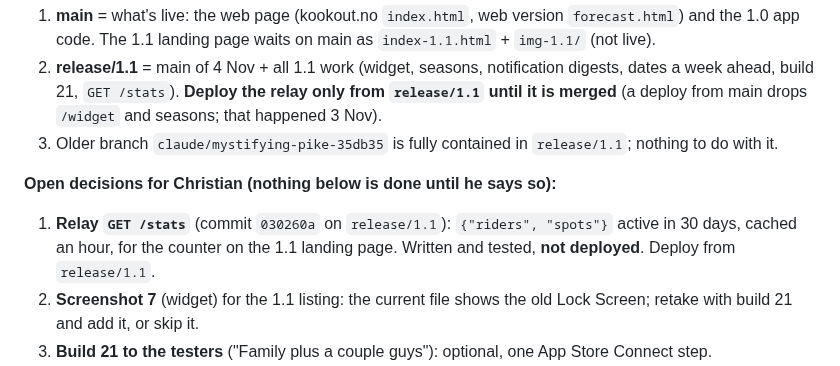
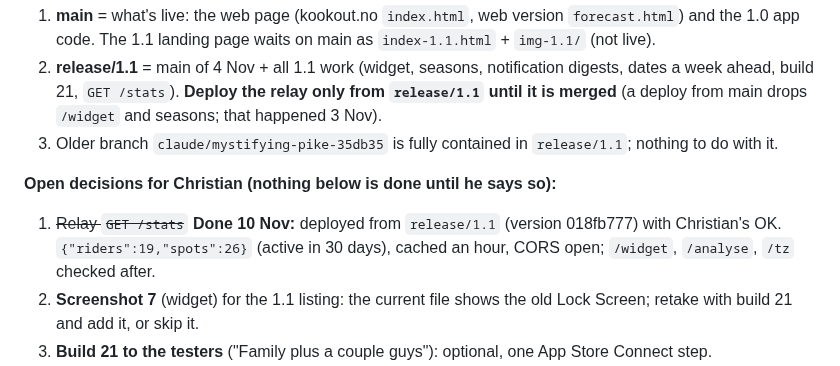
Before and after one commit to SnobGoblin/kookout, a Markdown page: CLAUDE.md, the part around the change. Drawn GitHub-style.

Commit message:
CLAUDE.md: relay GET /stats deployed from release/1.1 (10 Nov)
Co-Authored-By: Claude Opus 5.5 <noreply@anthropic.com>

```diff
--- a/CLAUDE.md
+++ b/CLAUDE.md
@@ -136,8 +136,8 @@ cd relay && npx wrangler d1 execute kookout --remote --command "SELECT …"
 3. Older branch `claude/mystifying-pike-35db35` is fully contained in `release/1.1`; nothing to do with it.
 
 **Open decisions for Christian (nothing below is done until he says so):**
-1. **Relay `GET /stats`** (commit `030260a` on `release/1.1`): `{"riders", "spots"}` active in 30 days, cached an hour,
-   for the counter on the 1.1 landing page. Written and tested, **not deployed**. Deploy from `release/1.1`.
+1. ~~Relay `GET /stats`~~ **Done 10 Nov:** deployed from `release/1.1` (version 018fb777) with Christian's OK.
+   `{"riders":19,"spots":26}` (active in 30 days), cached an hour, CORS open; `/widget`, `/analyse`, `/tz` checked after.
 2. **Screenshot 7** (widget) for the 1.1 listing: the current file shows the old Lock Screen; retake with build 21 and
    add it, or skip it.
 3. **Build 21 to the testers** ("Family plus a couple guys"): optional, one App Store Connect step.
```
